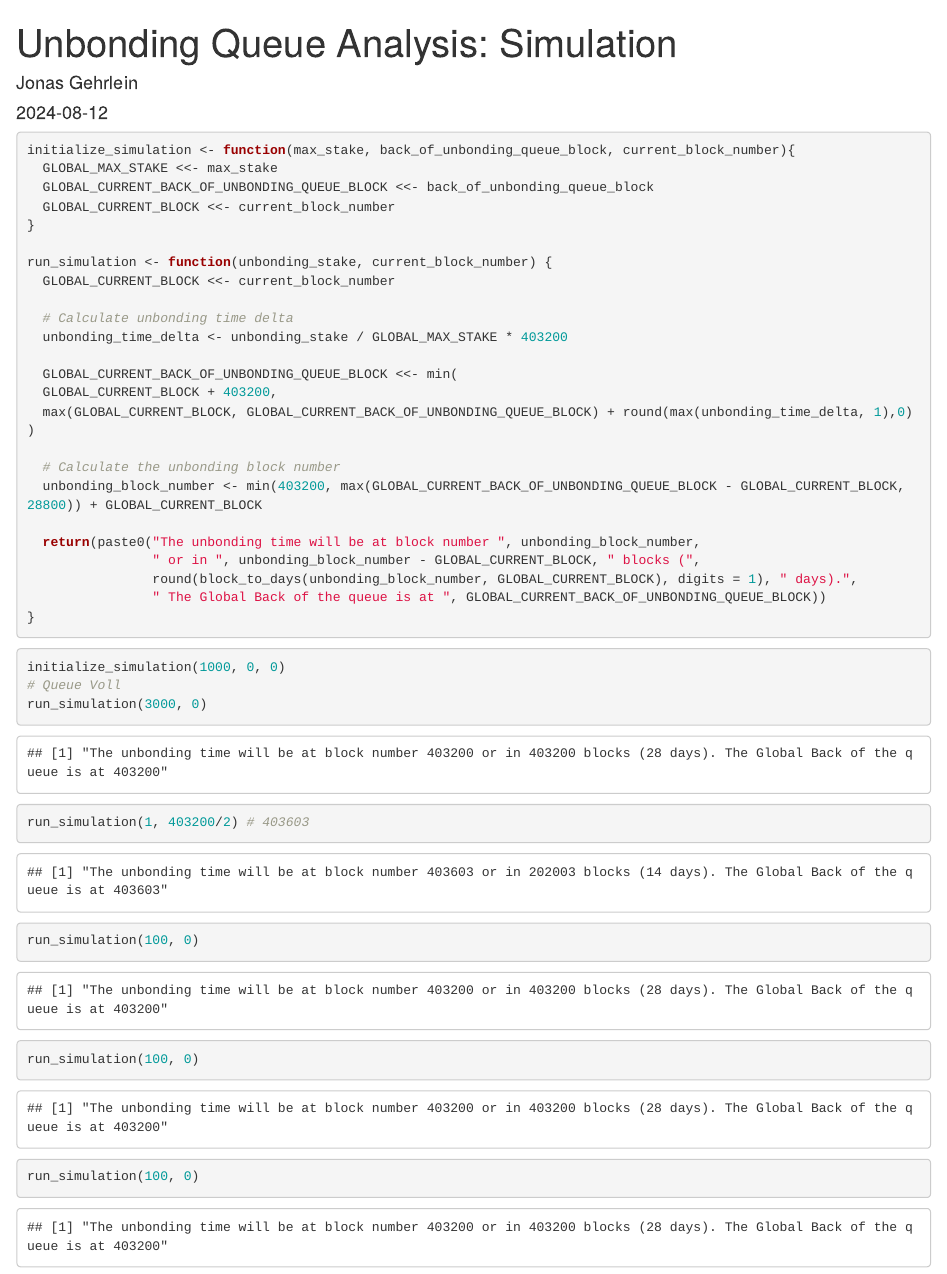
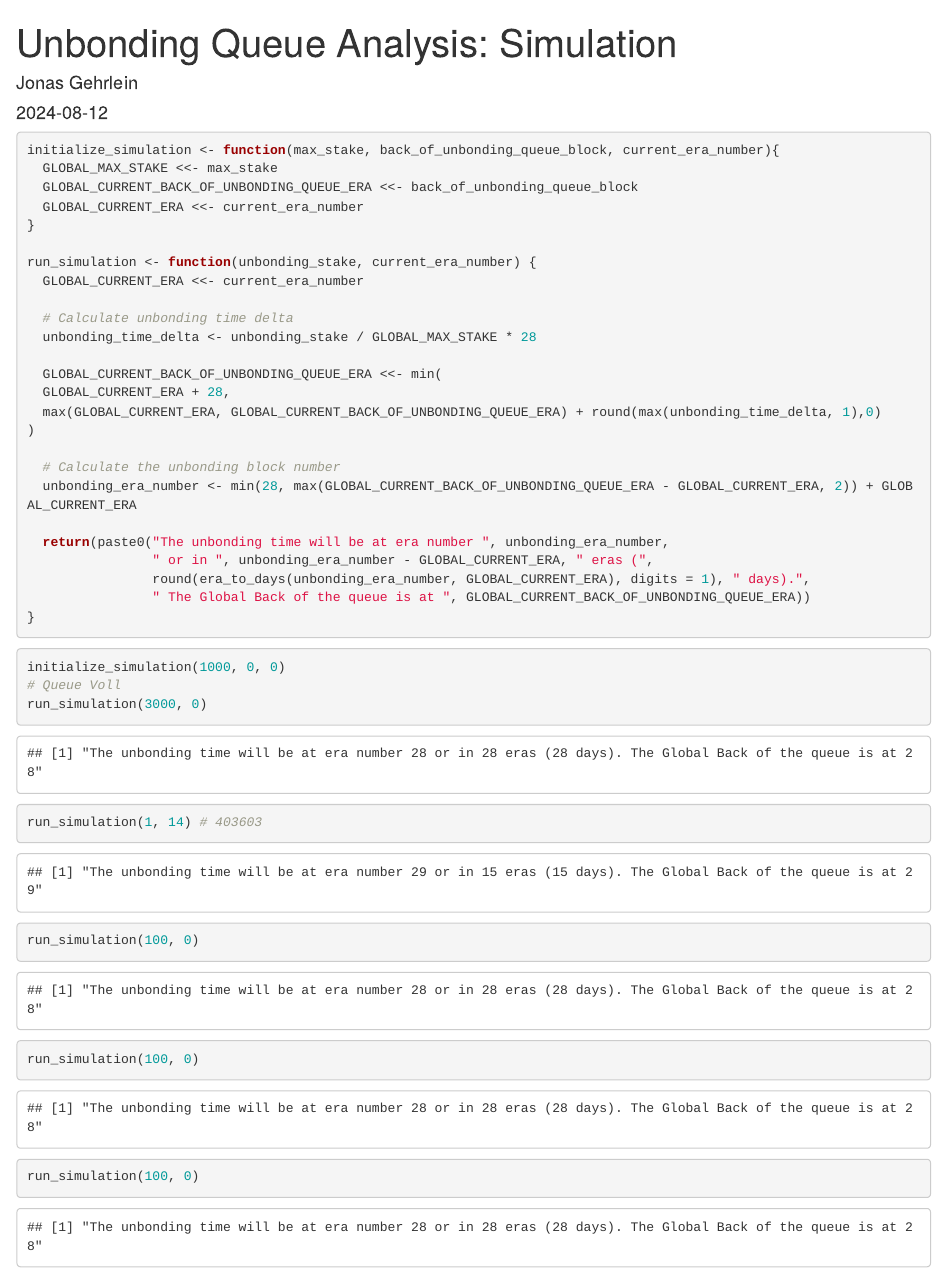
Before and after one commit to jonasW3F/unbonding_queue_analysis, an R Markdown document (input_simulation.Rmd): the page in a window 1100 px wide, from its top. Rendered offline with R 4.5, knitr and Pandoc, with nearby package versions.

Commit message:
changed from blocks to era

````diff
--- a/input_simulation.Rmd
+++ b/input_simulation.Rmd
@@ -7,36 +7,36 @@ output: html_document
 
 ```{r setup, include=FALSE}
 knitr::opts_chunk$set(echo = TRUE)
-block_to_days <- function(block_future, block_current){
-  return((block_future - block_current) * 6 / 60 / 60 / 24 )
+era_to_days <- function(era_future, era_current){
+  return((era_future - era_current))
 }
 ```
 
 ```{r}
-initialize_simulation <- function(max_stake, back_of_unbonding_queue_block, current_block_number){
+initialize_simulation <- function(max_stake, back_of_unbonding_queue_block, current_era_number){
   GLOBAL_MAX_STAKE <<- max_stake
-  GLOBAL_CURRENT_BACK_OF_UNBONDING_QUEUE_BLOCK <<- back_of_unbonding_queue_block
-  GLOBAL_CURRENT_BLOCK <<- current_block_number
+  GLOBAL_CURRENT_BACK_OF_UNBONDING_QUEUE_ERA <<- back_of_unbonding_queue_block
+  GLOBAL_CURRENT_ERA <<- current_era_number
 }
 
-run_simulation <- function(unbonding_stake, current_block_number) {
-  GLOBAL_CURRENT_BLOCK <<- current_block_number
+run_simulation <- function(unbonding_stake, current_era_number) {
+  GLOBAL_CURRENT_ERA <<- current_era_number
 
   # Calculate unbonding time delta
-  unbonding_time_delta <- unbonding_stake / GLOBAL_MAX_STAKE * 403200
+  unbonding_time_delta <- unbonding_stake / GLOBAL_MAX_STAKE * 28
 
-  GLOBAL_CURRENT_BACK_OF_UNBONDING_QUEUE_BLOCK <<- min(
-  GLOBAL_CURRENT_BLOCK + 403200,
-  max(GLOBAL_CURRENT_BLOCK, GLOBAL_CURRENT_BACK_OF_UNBONDING_QUEUE_BLOCK) + round(max(unbonding_time_delta, 1),0)
+  GLOBAL_CURRENT_BACK_OF_UNBONDING_QUEUE_ERA <<- min(
+  GLOBAL_CURRENT_ERA + 28,
+  max(GLOBAL_CURRENT_ERA, GLOBAL_CURRENT_BACK_OF_UNBONDING_QUEUE_ERA) + round(max(unbonding_time_delta, 1),0)
 )
 
   # Calculate the unbonding block number
-  unbonding_block_number <- min(403200, max(GLOBAL_CURRENT_BACK_OF_UNBONDING_QUEUE_BLOCK - GLOBAL_CURRENT_BLOCK, 28800)) + GLOBAL_CURRENT_BLOCK
+  unbonding_era_number <- min(28, max(GLOBAL_CURRENT_BACK_OF_UNBONDING_QUEUE_ERA - GLOBAL_CURRENT_ERA, 2)) + GLOBAL_CURRENT_ERA
 
-  return(paste0("The unbonding time will be at block number ", unbonding_block_number,
-                " or in ", unbonding_block_number - GLOBAL_CURRENT_BLOCK, " blocks (",
-                round(block_to_days(unbonding_block_number, GLOBAL_CURRENT_BLOCK), digits = 1), " days).",
-                " The Global Back of the queue is at ", GLOBAL_CURRENT_BACK_OF_UNBONDING_QUEUE_BLOCK))
+  return(paste0("The unbonding time will be at era number ", unbonding_era_number,
+                " or in ", unbonding_era_number - GLOBAL_CURRENT_ERA, " eras (",
+                round(era_to_days(unbonding_era_number, GLOBAL_CURRENT_ERA), digits = 1), " days).",
+                " The Global Back of the queue is at ", GLOBAL_CURRENT_BACK_OF_UNBONDING_QUEUE_ERA))
 }
 ```
 
@@ -46,7 +46,7 @@ run_simulation <- function(unbonding_stake, current_block_number) {
 initialize_simulation(1000, 0, 0)
 # Queue Voll
 run_simulation(3000, 0)
-run_simulation(1, 403200/2) # 403603
+run_simulation(1, 14) # 403603
 run_simulation(100, 0)
 run_simulation(100, 0)
 run_simulation(100, 0)
````
